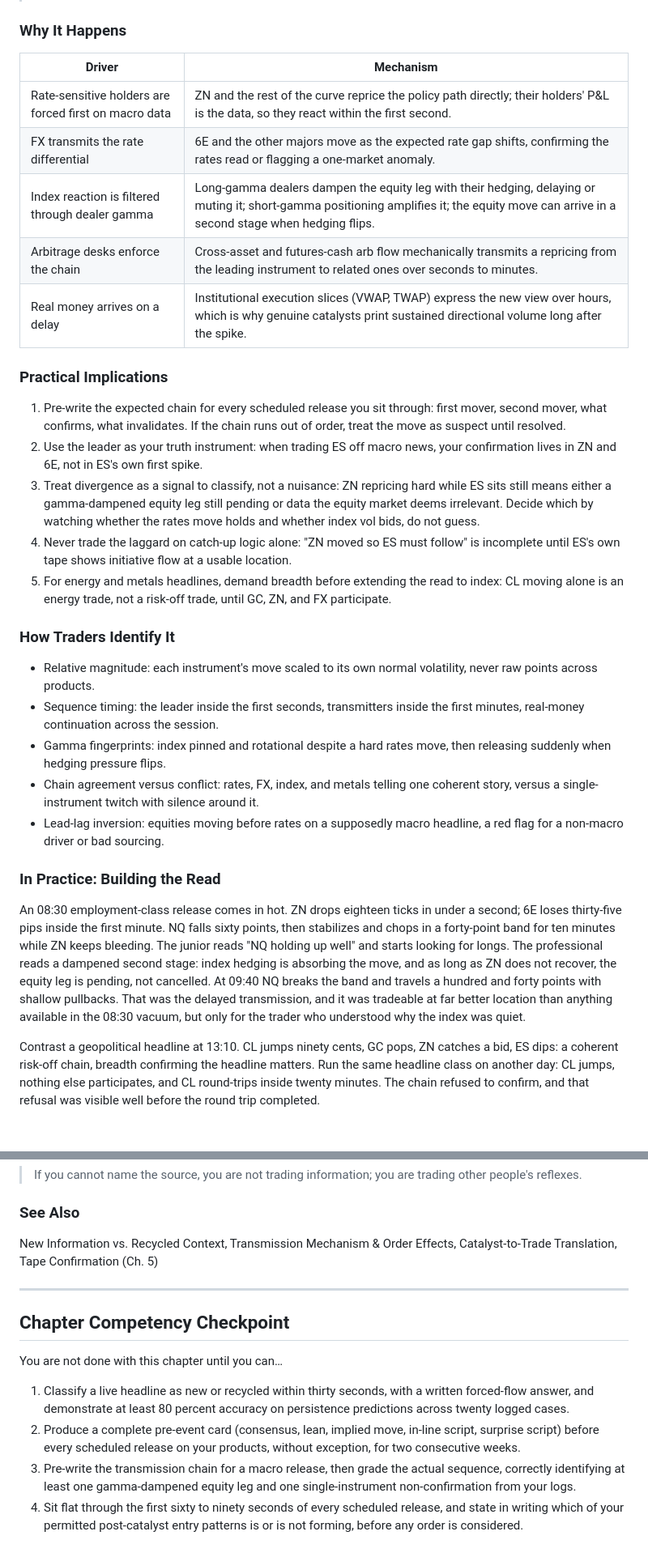
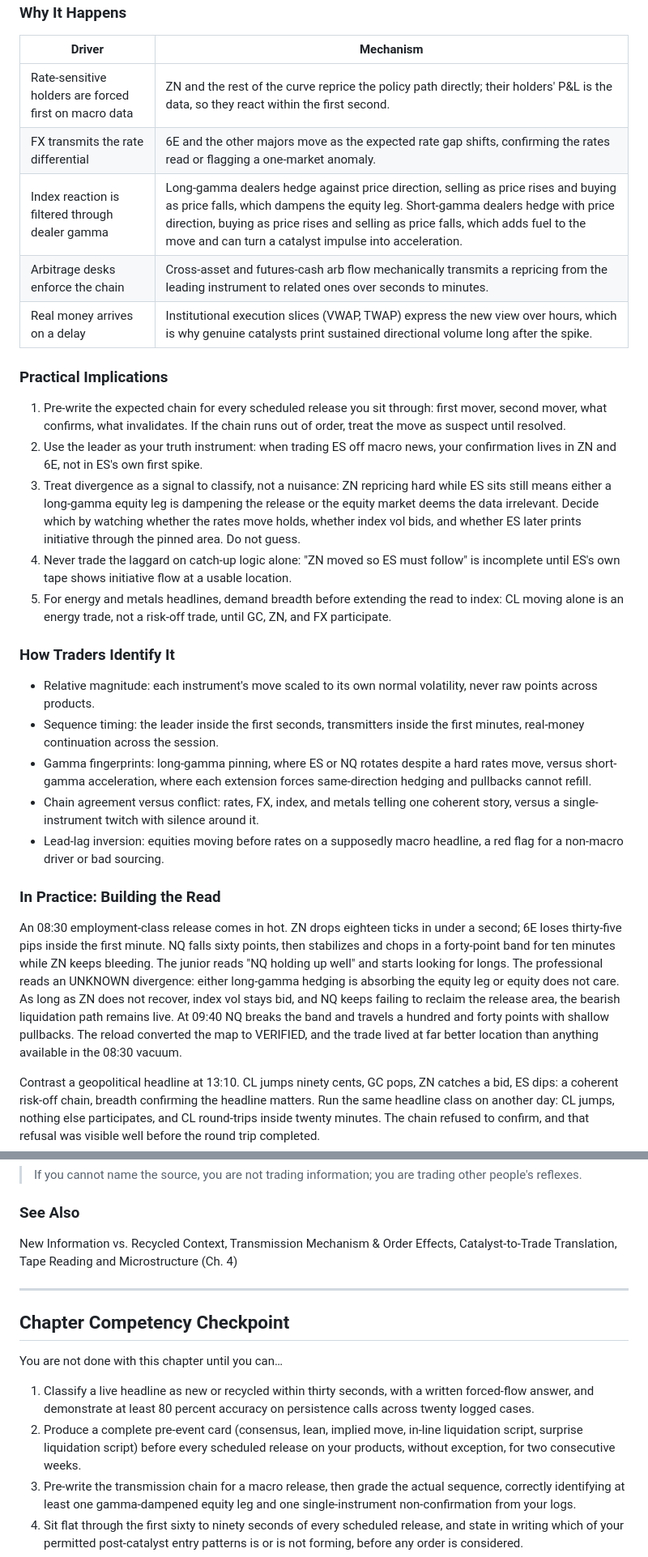
Before and after one commit to richportfutures-byte/market-read-compendium, a Markdown page: manuscript/Handbook Chapters/CH10_Catalyst_Interpretation.md, 2 parts joined by grey strips. Shown at 81% size. Drawn GitHub-style; blank space fills up the shorter version.

Commit message:
Revise CH10 against Part Three opener

```diff
--- a/manuscript/Handbook Chapters/CH10_Catalyst_Interpretation.md
+++ b/manuscript/Handbook Chapters/CH10_Catalyst_Interpretation.md
@@ -117,26 +117,26 @@ A genuine catalyst does not hit all instruments at once; it propagates along a c
 |---|---|
 | Rate-sensitive holders are forced first on macro data | ZN and the rest of the curve reprice the policy path directly; their holders' P&L is the data, so they react within the first second. |
 | FX transmits the rate differential | 6E and the other majors move as the expected rate gap shifts, confirming the rates read or flagging a one-market anomaly. |
-| Index reaction is filtered through dealer gamma | Long-gamma dealers dampen the equity leg with their hedging, delaying or muting it; short-gamma positioning amplifies it; the equity move can arrive in a second stage when hedging flips. |
+| Index reaction is filtered through dealer gamma | Long-gamma dealers hedge against price direction, selling as price rises and buying as price falls, which dampens the equity leg. Short-gamma dealers hedge with price direction, buying as price rises and selling as price falls, which adds fuel to the move and can turn a catalyst impulse into acceleration. |
 | Arbitrage desks enforce the chain | Cross-asset and futures-cash arb flow mechanically transmits a repricing from the leading instrument to related ones over seconds to minutes. |
 | Real money arrives on a delay | Institutional execution slices (VWAP, TWAP) express the new view over hours, which is why genuine catalysts print sustained directional volume long after the spike. |
 
 ### Practical Implications
 1. Pre-write the expected chain for every scheduled release you sit through: first mover, second mover, what confirms, what invalidates. If the chain runs out of order, treat the move as suspect until resolved.
 2. Use the leader as your truth instrument: when trading ES off macro news, your confirmation lives in ZN and 6E, not in ES's own first spike.
-3. Treat divergence as a signal to classify, not a nuisance: ZN repricing hard while ES sits still means either a gamma-dampened equity leg still pending or data the equity market deems irrelevant. Decide which by watching whether the rates move holds and whether index vol bids, do not guess.
+3. Treat divergence as a signal to classify, not a nuisance: ZN repricing hard while ES sits still means either a long-gamma equity leg is dampening the release or the equity market deems the data irrelevant. Decide which by watching whether the rates move holds, whether index vol bids, and whether ES later prints initiative through the pinned area. Do not guess.
 4. Never trade the laggard on catch-up logic alone: "ZN moved so ES must follow" is incomplete until ES's own tape shows initiative flow at a usable location.
 5. For energy and metals headlines, demand breadth before extending the read to index: CL moving alone is an energy trade, not a risk-off trade, until GC, ZN, and FX participate.
 
 ### How Traders Identify It
 - Relative magnitude: each instrument's move scaled to its own normal volatility, never raw points across products.
 - Sequence timing: the leader inside the first seconds, transmitters inside the first minutes, real-money continuation across the session.
-- Gamma fingerprints: index pinned and rotational despite a hard rates move, then releasing suddenly when hedging pressure flips.
+- Gamma fingerprints: long-gamma pinning, where ES or NQ rotates despite a hard rates move, versus short-gamma acceleration, where each extension forces same-direction hedging and pullbacks cannot refill.
 - Chain agreement versus conflict: rates, FX, index, and metals telling one coherent story, versus a single-instrument twitch with silence around it.
 - Lead-lag inversion: equities moving before rates on a supposedly macro headline, a red flag for a non-macro driver or bad sourcing.
 
 ### In Practice: Building the Read
-An 08:30 employment-class release comes in hot. ZN drops eighteen ticks in under a second; 6E loses thirty-five pips inside the first minute. NQ falls sixty points, then stabilizes and chops in a forty-point band for ten minutes while ZN keeps bleeding. The junior reads "NQ holding up well" and starts looking for longs. The professional reads a dampened second stage: index hedging is absorbing the move, and as long as ZN does not recover, the equity leg is pending, not cancelled. At 09:40 NQ breaks the band and travels a hundred and forty points with shallow pullbacks. That was the delayed transmission, and it was tradeable at far better location than anything available in the 08:30 vacuum, but only for the trader who understood why the index was quiet.
+An 08:30 employment-class release comes in hot. ZN drops eighteen ticks in under a second; 6E loses thirty-five pips inside the first minute. NQ falls sixty points, then stabilizes and chops in a forty-point band for ten minutes while ZN keeps bleeding. The junior reads "NQ holding up well" and starts looking for longs. The professional reads an UNKNOWN divergence: either long-gamma hedging is absorbing the equity leg or equity does not care. As long as ZN does not recover, index vol stays bid, and NQ keeps failing to reclaim the release area, the bearish liquidation path remains live. At 09:40 NQ breaks the band and travels a hundred and forty points with shallow pullbacks. The reload converted the map to VERIFIED, and the trade lived at far better location than anything available in the 08:30 vacuum.
 
 Contrast a geopolitical headline at 13:10. CL jumps ninety cents, GC pops, ZN catches a bid, ES dips: a coherent risk-off chain, breadth confirming the headline matters. Run the same headline class on another day: CL jumps, nothing else participates, and CL round-trips inside twenty minutes. The chain refused to confirm, and that refusal was visible well before the round trip completed.
 
@@ -341,7 +341,7 @@ Drill: source-tier tagging. For two weeks, tag every catalyst-driven move you ob
 > If you cannot name the source, you are not trading information; you are trading other people's reflexes.
 
 ### See Also
-New Information vs. Recycled Context, Transmission Mechanism & Order Effects, Catalyst-to-Trade Translation, Tape Confirmation (Ch. 5)
+New Information vs. Recycled Context, Transmission Mechanism & Order Effects, Catalyst-to-Trade Translation, Tape Reading and Microstructure (Ch. 4)
 
 ---
 
@@ -349,8 +349,8 @@ New Information vs. Recycled Context, Transmission Mechanism & Order Effects, Ca
 
 You are not done with this chapter until you can…
 
-1. Classify a live headline as new or recycled within thirty seconds, with a written forced-flow answer, and demonstrate at least 80 percent accuracy on persistence predictions across twenty logged cases.
-2. Produce a complete pre-event card (consensus, lean, implied move, in-line script, surprise script) before every scheduled release on your products, without exception, for two consecutive weeks.
+1. Classify a live headline as new or recycled within thirty seconds, with a written forced-flow answer, and demonstrate at least 80 percent accuracy on persistence calls across twenty logged cases.
+2. Produce a complete pre-event card (consensus, lean, implied move, in-line liquidation script, surprise liquidation script) before every scheduled release on your products, without exception, for two consecutive weeks.
 3. Pre-write the transmission chain for a macro release, then grade the actual sequence, correctly identifying at least one gamma-dampened equity leg and one single-instrument non-confirmation from your logs.
 4. Sit flat through the first sixty to ninety seconds of every scheduled release, and state in writing which of your permitted post-catalyst entry patterns is or is not forming, before any order is considered.
 5. Re-mark an open thesis (confirm, weaken, or kill per written assumption) within one minute of a relevant catalyst, and demonstrate at least one logged case of correctly leaving a position untouched through an orthogonal catalyst.
```
Also changed, not shown: other parts of manuscript/Handbook Chapters/CH10_Catalyst_Interpretation.md (+18 -18 lines).
